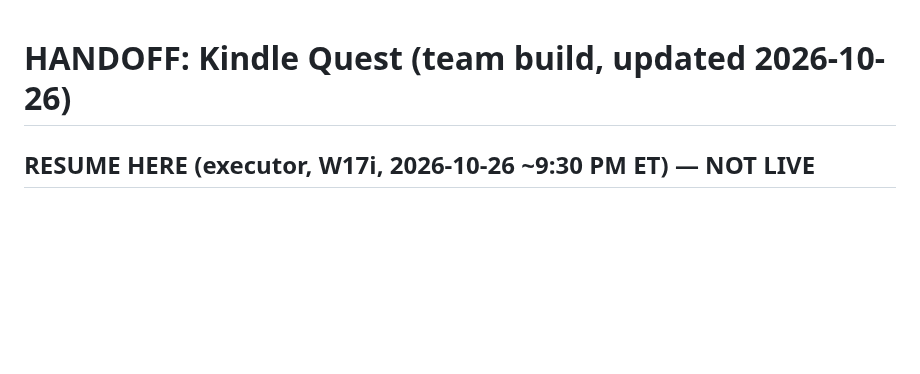
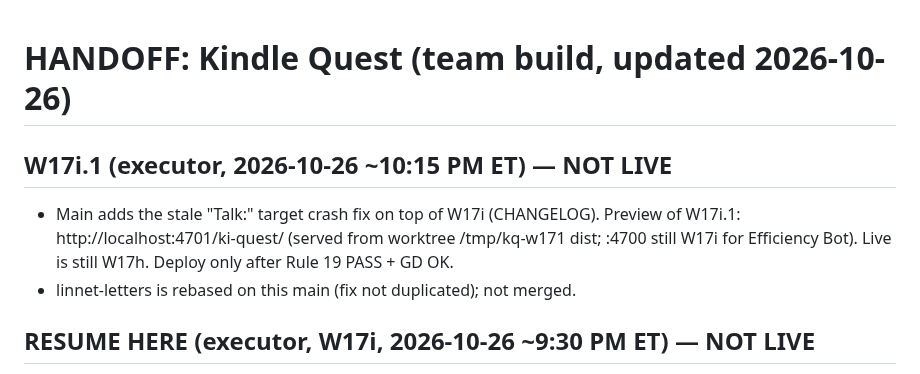
Before and after one commit to unclebill-spec/ki-quest, a Markdown page: HANDOFF.md, the part around the change. Rendered like a GitHub page; blank space fills up the shorter version.

```diff
--- a/HANDOFF.md
+++ b/HANDOFF.md
@@ -1,4 +1,8 @@
 # HANDOFF: Kindle Quest (team build, updated 2026-10-26)
+## W17i.1 (executor, 2026-10-26 ~10:15 PM ET) — NOT LIVE
+- Main adds the stale "Talk:" target crash fix on top of W17i (CHANGELOG). Preview of W17i.1: http://localhost:4701/ki-quest/ (served from worktree /tmp/kq-w171 dist; :4700 still W17i for Efficiency Bot). Live is still W17h. Deploy only after Rule 19 PASS + GD OK.
+- linnet-letters is rebased on this main (fix not duplicated); not merged.
+
 ## RESUME HERE (executor, W17i, 2026-10-26 ~9:30 PM ET) — NOT LIVE
 - **New process:** no live deploys until Efficiency Bot's Rule 19 PASS + Game Director OK. Live is still W17h (gh-pages 78fda2213e6c rollback target; W17h build deployed 8:47 PM ET).
 - **W17i on main (not deployed):** Ashmaw eased (~49-51 s, 2 heals), Slagheart ~61 s, Warden Rune ~71 s (hardest; thresholds and echo order kept). Table in BALANCE.md.
```
Also changed, not shown: CHANGELOG.md (+4 -0 lines).
